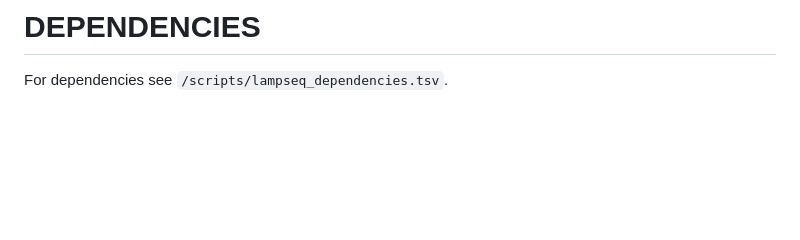
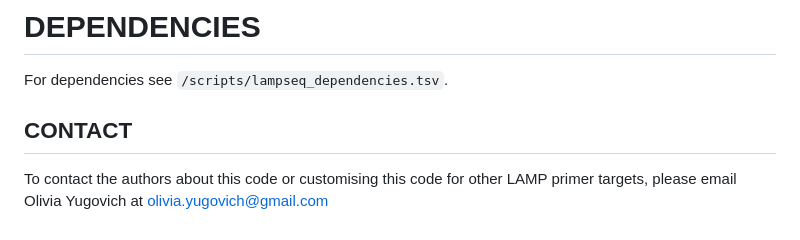
Before and after one commit to oliviayugovich/LAMPSEQ, a Markdown page: README.md, the part around the change. GitHub-like rendering; blank space fills up the shorter version.

Commit message:
Adding contact information to README

```diff
--- a/README.md
+++ b/README.md
@@ -46,3 +46,6 @@ For the source of reference sequences and LAMP primer sequences, see Supplementa
 
 # DEPENDENCIES
 For dependencies see `/scripts/lampseq_dependencies.tsv`.
+
+## CONTACT
+To contact the authors about this code or customising this code for other LAMP primer targets, please email Olivia Yugovich at olivia.yugovich@gmail.com
```
